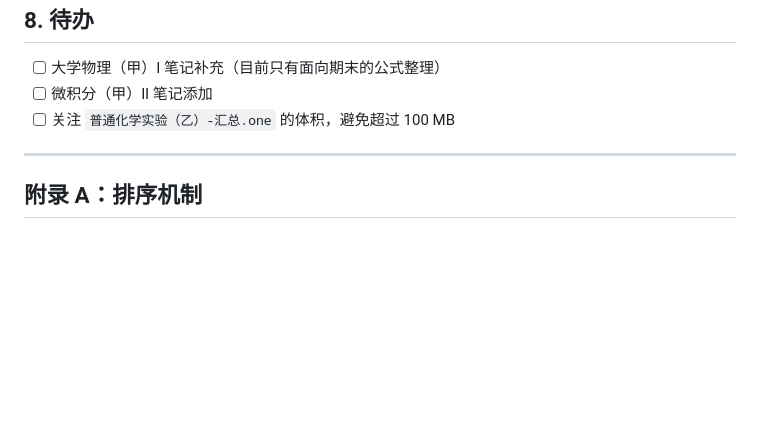
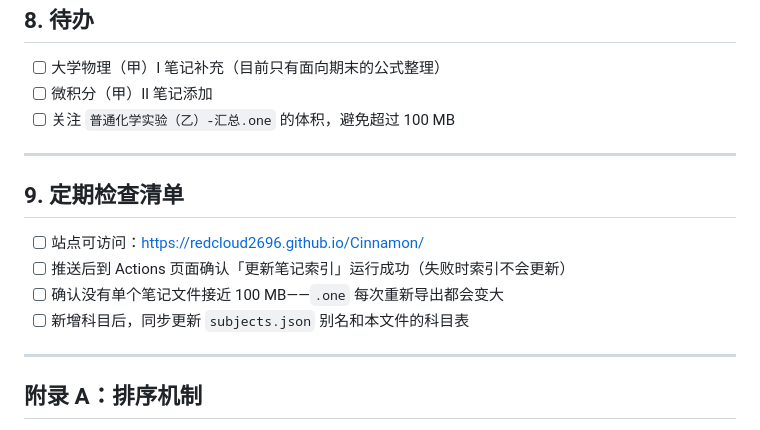
Before and after one commit to RedCloud2696/Cinnamon, a Markdown page: summary/项目总览.md, the part around the change. Rendered like a GitHub page; blank space fills up the shorter version.

Commit message:
项目总览：补充定期检查清单

```diff
--- a/summary/项目总览.md
+++ b/summary/项目总览.md
@@ -191,6 +191,15 @@ Cinnamon/
 
 ---
 
+## 9. 定期检查清单
+
+- [ ] 站点可访问：<https://redcloud2696.github.io/Cinnamon/>
+- [ ] 推送后到 Actions 页面确认「更新笔记索引」运行成功（失败时索引不会更新）
+- [ ] 确认没有单个笔记文件接近 100 MB——`.one` 每次重新导出都会变大
+- [ ] 新增科目后，同步更新 `subjects.json` 别名和本文件的科目表
+
+---
+
 ## 附录 A：排序机制
 
 1. 每个目录独立读取本目录的 `index.json`，提取 `order` 数组
```
